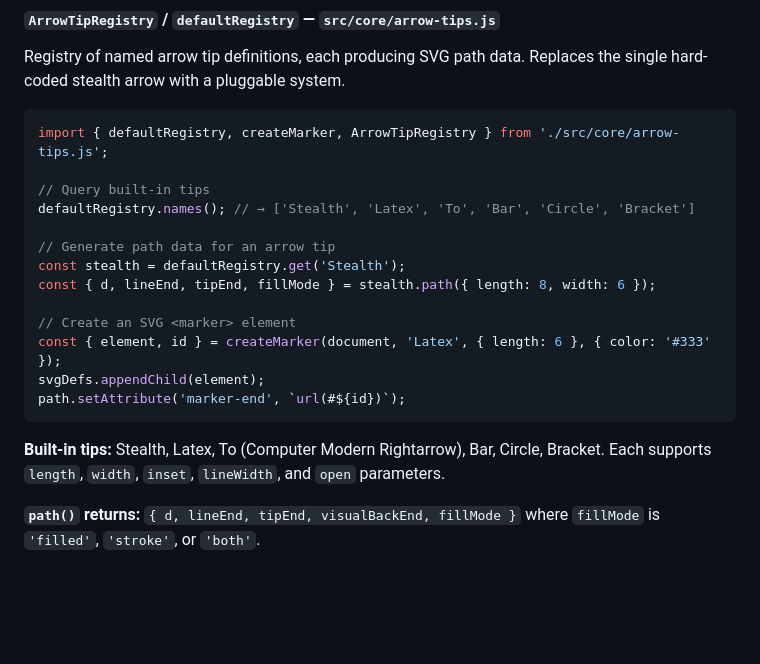
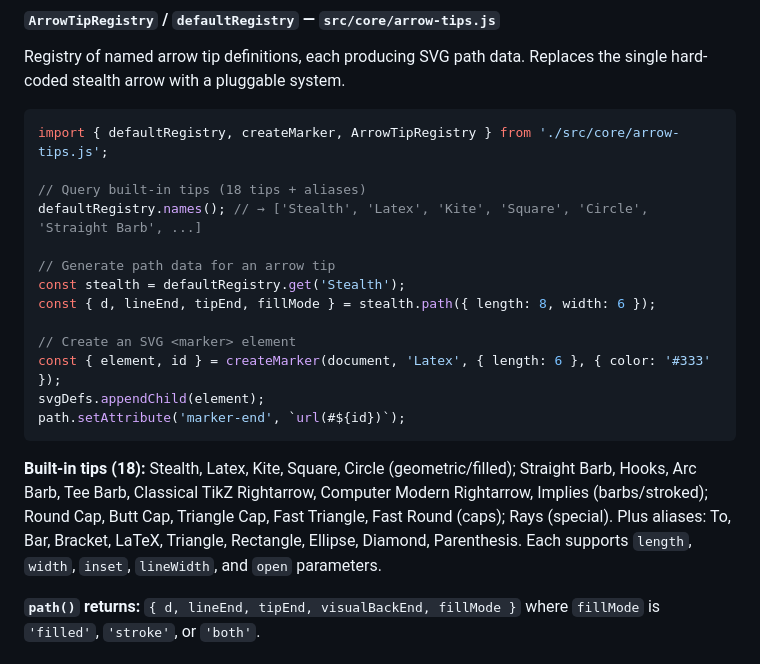
Before and after one commit to sergio0p/tikz-svg, a Markdown page: README.md, the part around one of its changes. GitHub-like rendering; blank space fills up the shorter version.

````diff
--- a/README.md
+++ b/README.md
@@ -137,8 +141,8 @@ Registry of named arrow tip definitions, each producing SVG path data. Replaces
 ```js
 import { defaultRegistry, createMarker, ArrowTipRegistry } from './src/core/arrow-tips.js';
 
-// Query built-in tips
-defaultRegistry.names(); // → ['Stealth', 'Latex', 'To', 'Bar', 'Circle', 'Bracket']
+// Query built-in tips (18 tips + aliases)
+defaultRegistry.names(); // → ['Stealth', 'Latex', 'Kite', 'Square', 'Circle', 'Straight Barb', ...]
 
 // Generate path data for an arrow tip
 const stealth = defaultRegistry.get('Stealth');
@@ -150,7 +154,7 @@ svgDefs.appendChild(element);
 path.setAttribute('marker-end', `url(#${id})`);
 ```
 
-**Built-in tips:** Stealth, Latex, To (Computer Modern Rightarrow), Bar, Circle, Bracket. Each supports `length`, `width`, `inset`, `lineWidth`, and `open` parameters.
+**Built-in tips (18):** Stealth, Latex, Kite, Square, Circle (geometric/filled); Straight Barb, Hooks, Arc Barb, Tee Barb, Classical TikZ Rightarrow, Computer Modern Rightarrow, Implies (barbs/stroked); Round Cap, Butt Cap, Triangle Cap, Fast Triangle, Fast Round (caps); Rays (special). Plus aliases: To, Bar, Bracket, LaTeX, Triangle, Rectangle, Ellipse, Diamond, Parenthesis. Each supports `length`, `width`, `inset`, `lineWidth`, and `open` parameters.
 
 **`path()` returns:** `{ d, lineEnd, tipEnd, visualBackEnd, fillMode }` where `fillMode` is `'filled'`, `'stroke'`, or `'both'`.
 
````
Also changed, not shown: other parts of README.md (+33 -18 lines), .claude/agents/tikz-to-svg.md (+86 -24 lines).
